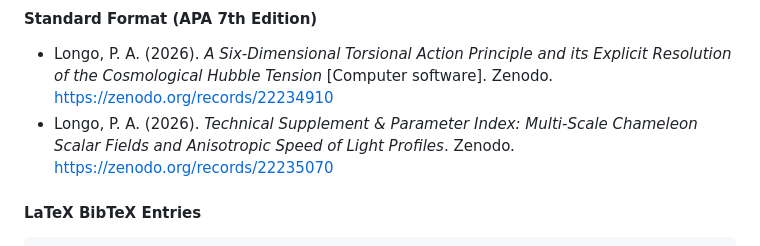
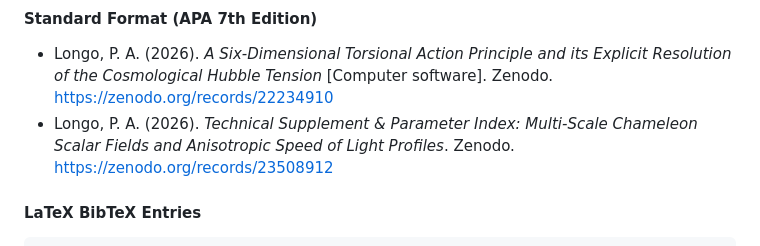
Before and after one commit to PhillipLongo/torsional-action-hubble-tension, a Markdown page: README.md, the part around the change. Rendered like a GitHub page.

Commit message:
Update citation URL in README.md

````diff
--- a/README.md
+++ b/README.md
@@ -63,7 +63,7 @@ This repository includes a `CITATION.cff` file in its root directory. GitHub use
 
 #### Standard Format (APA 7th Edition)
 * Longo, P. A. (2026). *A Six-Dimensional Torsional Action Principle and its Explicit Resolution of the Cosmological Hubble Tension* [Computer software]. Zenodo. https://zenodo.org/records/22234910
-* Longo, P. A. (2026). *Technical Supplement & Parameter Index: Multi-Scale Chameleon Scalar Fields and Anisotropic Speed of Light Profiles*. Zenodo. https://zenodo.org/records/22235070
+* Longo, P. A. (2026). *Technical Supplement & Parameter Index: Multi-Scale Chameleon Scalar Fields and Anisotropic Speed of Light Profiles*. Zenodo. https://zenodo.org/records/23508912
 
 #### LaTeX BibTeX Entries
 ```bibtex
````
